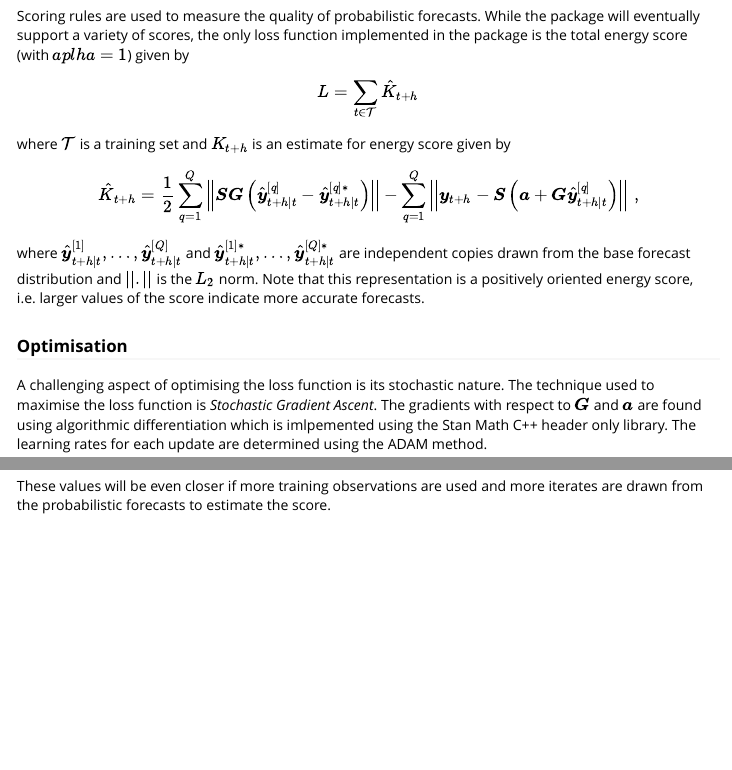
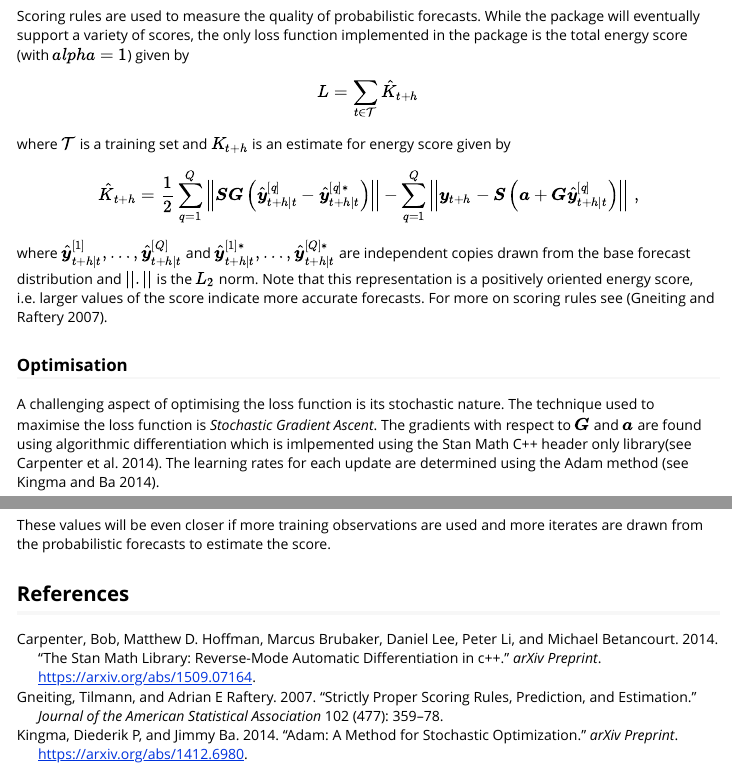
Before and after one commit to anastasiospanagiotelis/ProbReco, an R Markdown document (vignettes/ProbReco.Rmd): the page in a window 1100 px wide, from 780 px down, and a second part further down, joined at a grey line. Rendered offline with R 4.5, knitr and Pandoc, with nearby package versions; code that draws random numbers runs with fixed seeds of ours; some code elsewhere in the file could not run offline.

Commit message:
Added references to vignette

```diff
--- a/vignettes/ProbReco.Rmd
+++ b/vignettes/ProbReco.Rmd
@@ -3,6 +3,7 @@ title: "Probabilistic Forecast Reconciliation via energy score optimisation."
 author: "Anastasios Panagiotelis"
 date: "`r Sys.Date()`"
 output: rmarkdown::html_vignette
+bibliography: ../inst/REFERENCES.bib
 vignette: >
   %\VignetteIndexEntry{ProbReco}
   %\VignetteEngine{knitr::rmarkdown}
@@ -39,7 +40,7 @@ where $\boldsymbol{S}$ is an $n\times m$ matrix whose columns span $\mathfrak{s}
 
 ### Energy Score
 
-Scoring rules are used to measure the quality of probabilistic forecasts.  While the package will eventually support a variety of scores, the only loss function implemented in the package is the total energy score (with $aplha=1$) given by
+Scoring rules are used to measure the quality of probabilistic forecasts.  While the package will eventually support a variety of scores, the only loss function implemented in the package is the total energy score (with $alpha=1$) given by
 
 $$L=\sum\limits_{t\in\mathcal{T}}\hat{K}_{t+h}$$
 
@@ -47,11 +48,11 @@ where $\mathcal{T}$ is a training set and $K_{t+h}$ is an estimate for energy sc
 
 $$\hat{K}_{t+h}=\frac{1}{2}\sum\limits_{q=1}^Q\left|\left|\boldsymbol{SG}\left(\hat{\boldsymbol{y}}^{[q]}_{t+h|t}-\hat{\boldsymbol{y}}^{[q]*}_{t+h|t}\right)\right|\right|-\sum\limits_{q=1}^Q\left|\left|\boldsymbol{y}_{t+h}-\boldsymbol{S}\left(\boldsymbol{a}+\boldsymbol{G}\hat{\boldsymbol{y}}^{[q]}_{t+h|t}\right)\right|\right|\,,$$
 
-where $\hat{\boldsymbol{y}}^{[1]}_{t+h|t},\ldots,\hat{\boldsymbol{y}}^{[Q]}_{t+h|t}$ and $\hat{\boldsymbol{y}}^{[1]*}_{t+h|t},\ldots,\hat{\boldsymbol{y}}^{[Q]*}_{t+h|t}$ are independent copies drawn from the base forecast distribution and $||.||$ is the $L_2$ norm.  Note that this representation is a positively oriented energy score, i.e. larger values of the score indicate more accurate forecasts.
+where $\hat{\boldsymbol{y}}^{[1]}_{t+h|t},\ldots,\hat{\boldsymbol{y}}^{[Q]}_{t+h|t}$ and $\hat{\boldsymbol{y}}^{[1]*}_{t+h|t},\ldots,\hat{\boldsymbol{y}}^{[Q]*}_{t+h|t}$ are independent copies drawn from the base forecast distribution and $||.||$ is the $L_2$ norm.  Note that this representation is a positively oriented energy score, i.e. larger values of the score indicate more accurate forecasts.  For more on scoring rules see [@scores].
 
 ### Optimisation
 
-A challenging aspect of optimising the loss function is its stochastic nature.  The technique used to maximise the loss function is *Stochastic Gradient Ascent*.  The gradients with respect to $\boldsymbol{G}$ and $\boldsymbol{a}$ are found using algorithmic differentiation which is imlpemented using the Stan Math C++ header only library.  The learning rates for each update are determined using the ADAM method.
+A challenging aspect of optimising the loss function is its stochastic nature.  The technique used to maximise the loss function is *Stochastic Gradient Ascent*.  The gradients with respect to $\boldsymbol{G}$ and $\boldsymbol{a}$ are found using algorithmic differentiation which is imlpemented using the Stan Math C++ header only library[see @stan].  The learning rates for each update are determined using the Adam method [see @adam].
 
 ## Setting up function inputs
 
@@ -171,3 +172,5 @@ S%*%out$G%*%t(out$G)%*%t(S)
 $$\begin{pmatrix}2&1&1\\1&1&0\\1&0&1\end{pmatrix}$$
 
 These values will be even closer if more training observations are used and more iterates are drawn from the probabilistic forecasts to estimate the score.
+
+## References
```
